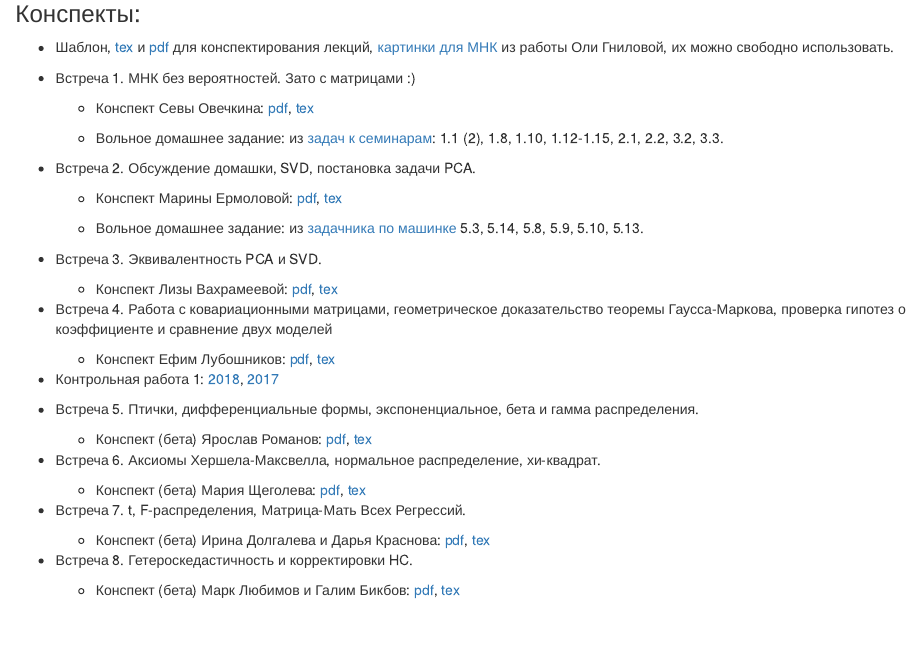
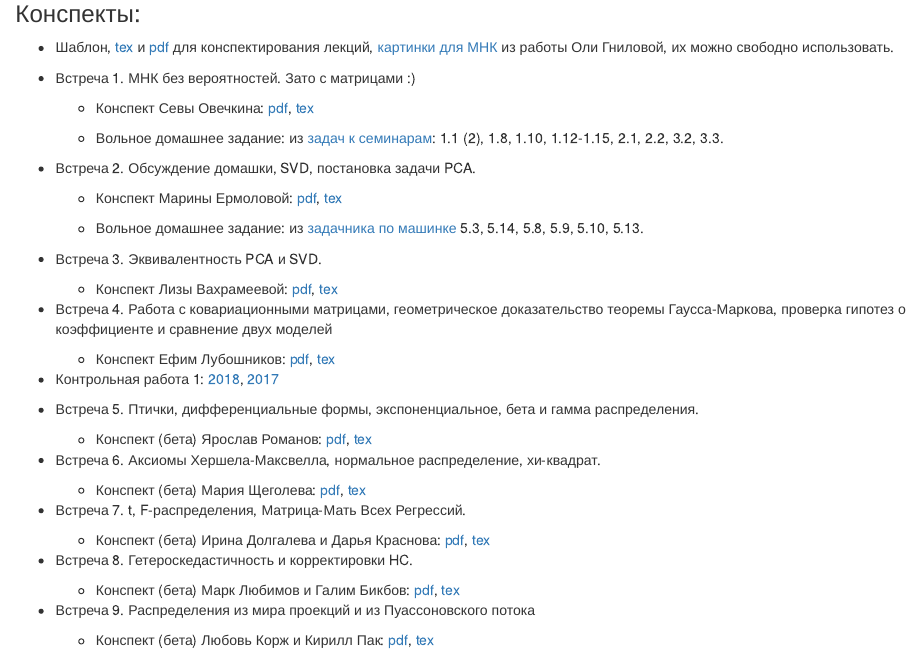
Before and after one commit to bdemeshev/em611, an R Markdown document (docs/index.Rmd): the page in a window 1100 px wide, from 1140 px down. Rendered offline with R 4.5, knitr and Pandoc, with nearby package versions.

Commit message:
sem 9 first iteration

```diff
--- a/docs/index.Rmd
+++ b/docs/index.Rmd
@@ -115,3 +115,8 @@ Stachursky, Primer in econometric theory. [Слайды и часть глав](
 
     - Конспект (бета) Марк Любимов и Галим Бикбов:
 [pdf](https://github.com/bdemeshev/em611/raw/master/2018/notes/seminar_08.pdf), [tex](https://github.com/bdemeshev/em611/raw/master/2018/notes/seminar_08.tex)
+
+* Встреча 9. Распределения из мира проекций и из Пуассоновского потока
+
+    - Конспект (бета) Любовь Корж и Кирилл Пак:
+[pdf](https://github.com/bdemeshev/em611/raw/master/2018/notes/seminar_09.pdf), [tex](https://github.com/bdemeshev/em611/raw/master/2018/notes/seminar_09.tex)
```
Also changed, not shown: 2018/notes/seminar_09.pdf (added), 2018/notes/seminar_09.tex (added), 1 other file.
